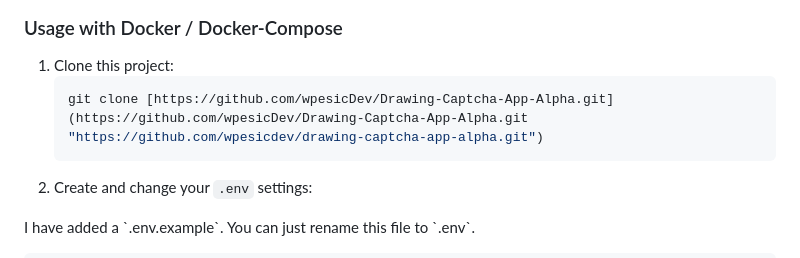
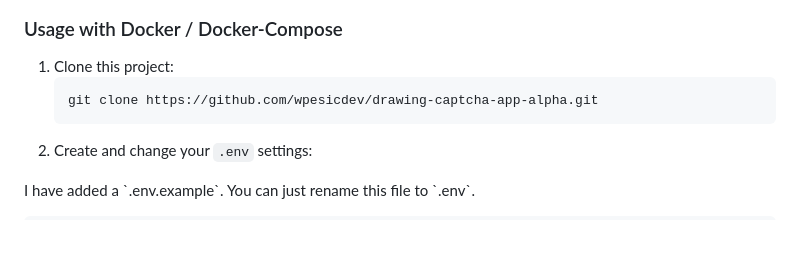
Before and after one commit to Drawing-Captcha/Drawing-Captcha-APP, a Markdown page: README.md, the part around the change. GitHub-like rendering; blank space fills up the shorter version.

````diff
--- a/README.md
+++ b/README.md
@@ -41,7 +41,7 @@ Here are some of the project's best features:
 
 1. Clone this project:
    ```sh
-   git clone [https://github.com/wpesicDev/Drawing-Captcha-App-Alpha.git](https://github.com/wpesicDev/Drawing-Captcha-App-Alpha.git "https://github.com/wpesicdev/drawing-captcha-app-alpha.git")
+   git clone https://github.com/wpesicdev/drawing-captcha-app-alpha.git
    ```
 2. Create and change your `.env` settings:
 
````
